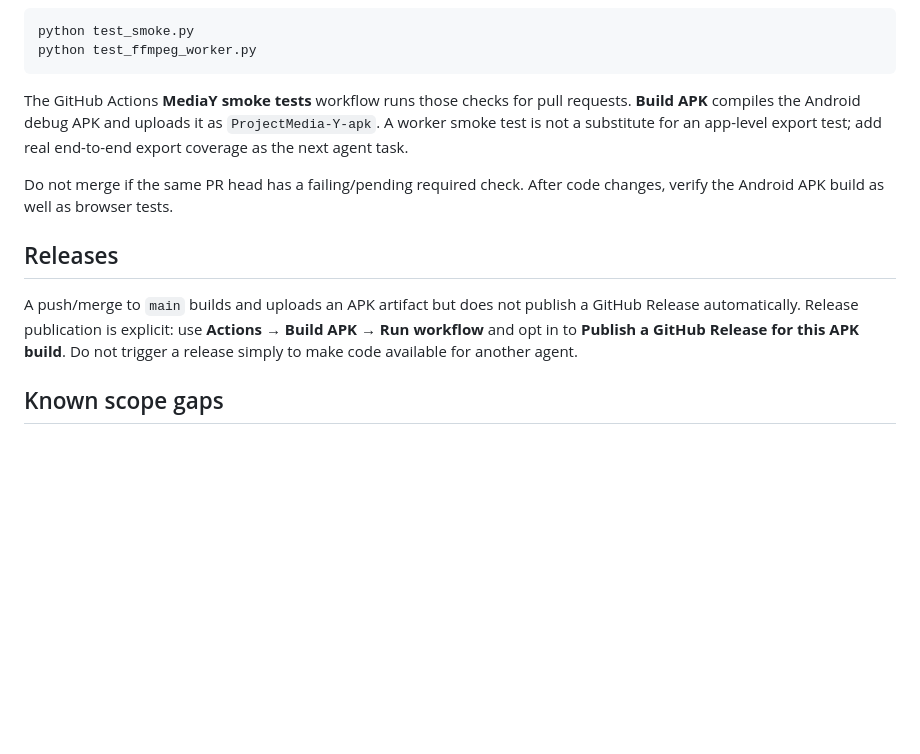
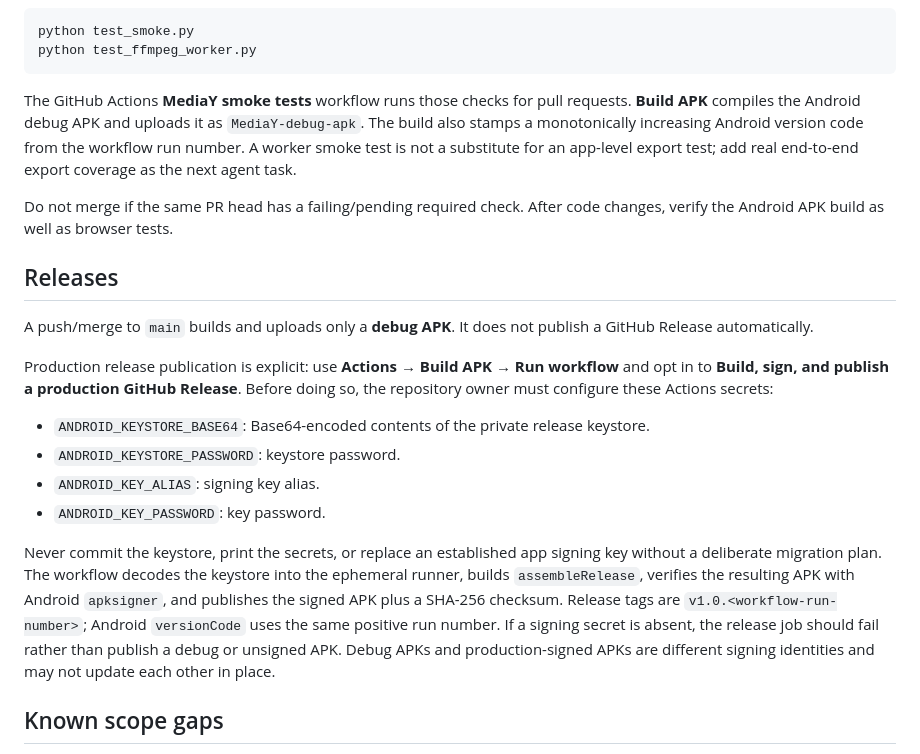
Before and after one commit to kxzyte01-cloud/MediaY, a Markdown page: AGENTS.md, the part around the change. GitHub-like rendering; blank space fills up the shorter version.

Commit message:
Document production APK signing and release requirements

````diff
--- a/AGENTS.md
+++ b/AGENTS.md
@@ -36,13 +36,22 @@ python test_smoke.py
 python test_ffmpeg_worker.py
 ```
 
-The GitHub Actions **MediaY smoke tests** workflow runs those checks for pull requests. **Build APK** compiles the Android debug APK and uploads it as `ProjectMedia-Y-apk`. A worker smoke test is not a substitute for an app-level export test; add real end-to-end export coverage as the next agent task.
+The GitHub Actions **MediaY smoke tests** workflow runs those checks for pull requests. **Build APK** compiles the Android debug APK and uploads it as `MediaY-debug-apk`. The build also stamps a monotonically increasing Android version code from the workflow run number. A worker smoke test is not a substitute for an app-level export test; add real end-to-end export coverage as the next agent task.
 
 Do not merge if the same PR head has a failing/pending required check. After code changes, verify the Android APK build as well as browser tests.
 
 ## Releases
 
-A push/merge to `main` builds and uploads an APK artifact but does not publish a GitHub Release automatically. Release publication is explicit: use **Actions → Build APK → Run workflow** and opt in to **Publish a GitHub Release for this APK build**. Do not trigger a release simply to make code available for another agent.
+A push/merge to `main` builds and uploads only a **debug APK**. It does not publish a GitHub Release automatically.
+
+Production release publication is explicit: use **Actions → Build APK → Run workflow** and opt in to **Build, sign, and publish a production GitHub Release**. Before doing so, the repository owner must configure these Actions secrets:
+
+- `ANDROID_KEYSTORE_BASE64`: Base64-encoded contents of the private release keystore.
+- `ANDROID_KEYSTORE_PASSWORD`: keystore password.
+- `ANDROID_KEY_ALIAS`: signing key alias.
+- `ANDROID_KEY_PASSWORD`: key password.
+
+Never commit the keystore, print the secrets, or replace an established app signing key without a deliberate migration plan. The workflow decodes the keystore into the ephemeral runner, builds `assembleRelease`, verifies the resulting APK with Android `apksigner`, and publishes the signed APK plus a SHA-256 checksum. Release tags are `v1.0.<workflow-run-number>`; Android `versionCode` uses the same positive run number. If a signing secret is absent, the release job should fail rather than publish a debug or unsigned APK. Debug APKs and production-signed APKs are different signing identities and may not update each other in place.
 
 ## Known scope gaps
 
````
